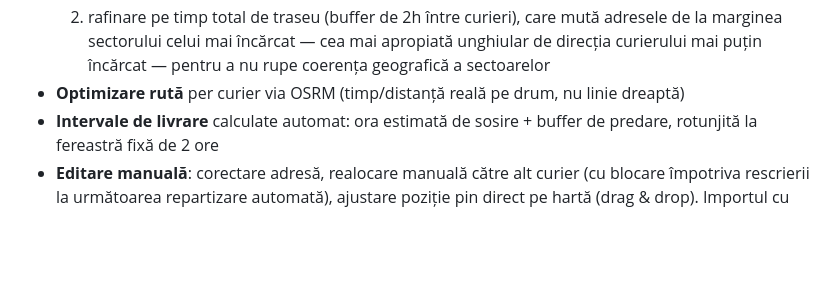
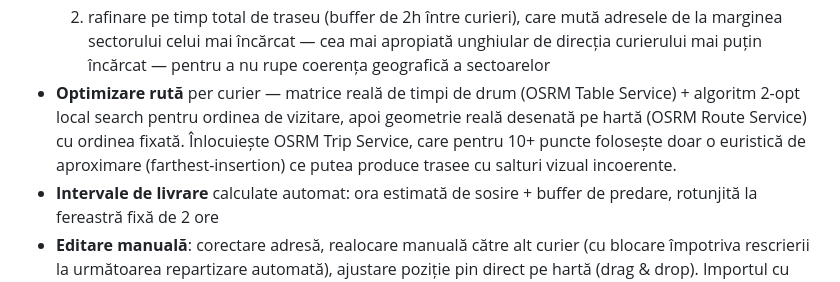
Before and after one commit to opreaalinaandreea-code/Traseulivrari, a Markdown page: README.md, the part around one of its changes. Drawn GitHub-style; blank space fills up the shorter version.

```diff
--- a/README.md
+++ b/README.md
@@ -19,7 +19,7 @@ Construită pentru livrări în **București, Ilfov și zona limitrofă**.
 - **Repartizare automată** a adreselor pe curieri, în 2 pași:
   1. partiționare în sectoare unghiulare (felii radiale din centrul livrărilor zilei) — fiecare curier primește o "felie" contiguă a orașului, nu o zonă arbitrară care poate uni două cartiere opuse prin centru
   2. rafinare pe timp total de traseu (buffer de 2h între curieri), care mută adresele de la marginea sectorului celui mai încărcat — cea mai apropiată unghiular de direcția curierului mai puțin încărcat — pentru a nu rupe coerența geografică a sectoarelor
-- **Optimizare rută** per curier via OSRM (timp/distanță reală pe drum, nu linie dreaptă)
+- **Optimizare rută** per curier — matrice reală de timpi de drum (OSRM Table Service) + algoritm 2-opt local search pentru ordinea de vizitare, apoi geometrie reală desenată pe hartă (OSRM Route Service) cu ordinea fixată. Înlocuiește OSRM Trip Service, care pentru 10+ puncte folosește doar o euristică de aproximare (farthest-insertion) ce putea produce trasee cu salturi vizual incoerente.
 - **Intervale de livrare** calculate automat: ora estimată de sosire + buffer de predare, rotunjită la fereastră fixă de 2 ore
 - **Editare manuală**: corectare adresă, realocare manuală către alt curier (cu blocare împotriva rescrierii la următoarea repartizare automată), ajustare poziție pin direct pe hartă (drag & drop). Importul cu mapare de coloane și adăugarea manuală a unei adrese se fac în ferestre modale, independente de layout-ul barei laterale.
 - **Control fin al traseelor** (tab Trasee): reordonare cu mâner de drag dedicat sau săgeți ▲▼, realocare directă către alt curier dintr-un selector pe fiecare adresă, selecție multiplă + mutare în bloc către un curier
```
Also changed, not shown: other parts of README.md (+1 -1 lines).
